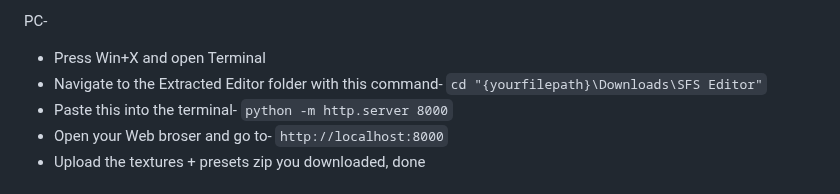
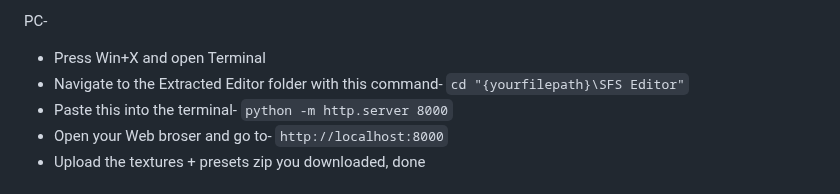
Before and after one commit to Tserieskinda/Sfs-System-Editor, a Markdown page: README.md, the part around the change. GitHub-like rendering.

````diff
--- a/README.md
+++ b/README.md
@@ -28,7 +28,7 @@ If you're on mobile/weak device You might have to wait a bit more for loading.
  PC-
  - Press Win+X and open Terminal
  - Navigate to the Extracted Editor folder with this command-
-    ```cd "{yourfilepath}\Downloads\SFS Editor"```
+    ```cd "{yourfilepath}\SFS Editor"```
 - Paste this into the terminal-
     ```python -m http.server 8000```
 - Open your Web broser and go to-
````
